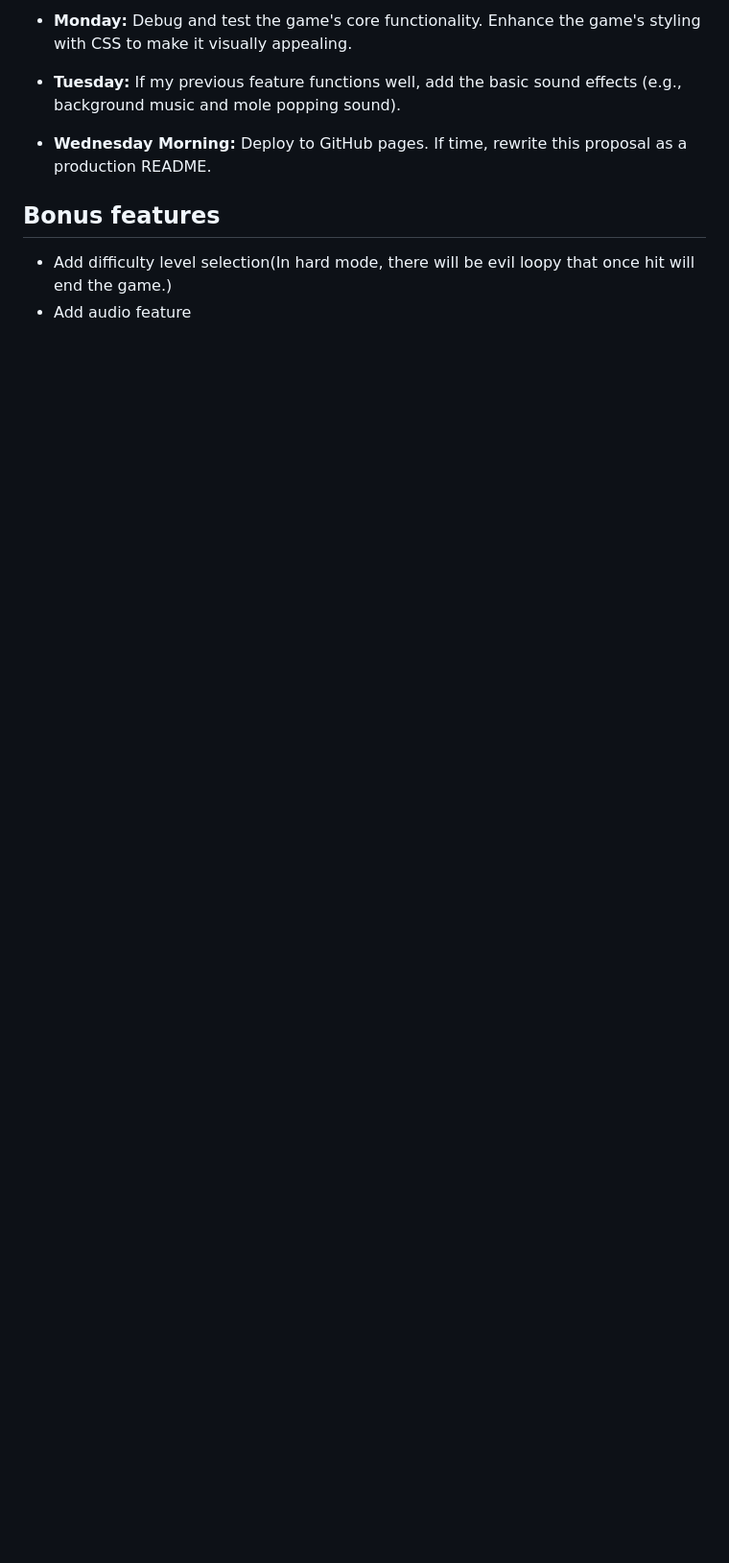
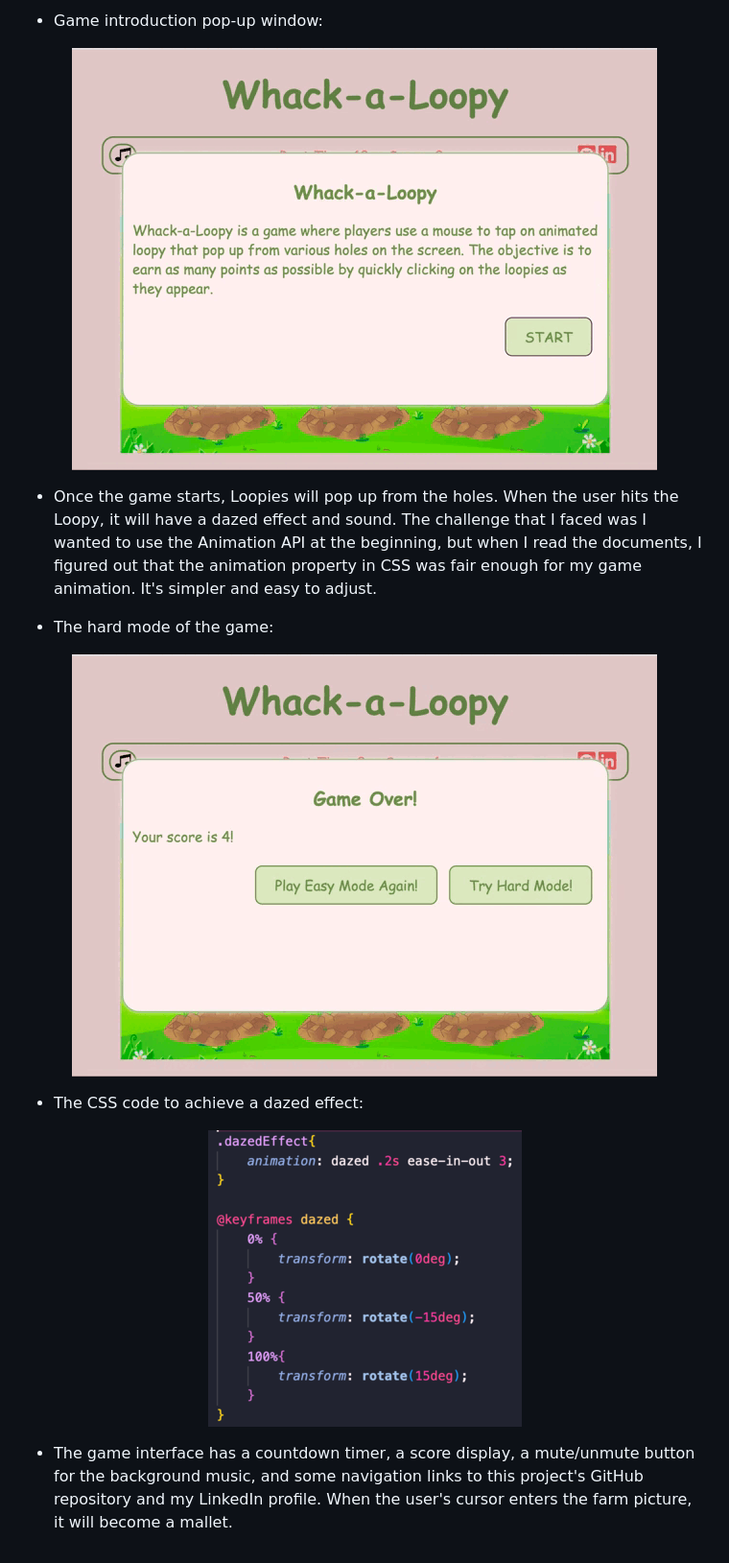
Before and after one commit to elevenstand7/JSProject, a Markdown page: README.md, the part around the change printed below. Shown: that part at 96% size. GitHub-like rendering; pictures changed too: assets/images/dazed.png (added), assets/images/hard-mode.gif (added), assets/images/intro-pop-up.gif (added); blank space fills up the shorter version.

Commit message:
finished the readme

```diff
--- a/README.md
+++ b/README.md
@@ -52,10 +35,23 @@ This project will be implemented with the following technologies:
 
-*   **Monday:** Debug and test the game's core functionality. Enhance the game's styling with CSS to make it visually appealing.
+-   Game introduction pop-up window:
 
-*   **Tuesday:** If my previous feature functions well, add the basic sound effects (e.g., background music and mole popping sound).
+<p align="center">
+  <img src="./assets/images/intro-pop-up.gif" />
+</p>
 
-*   **Wednesday Morning:** Deploy to GitHub pages. If time, rewrite this proposal as a production README.
+* Once the game starts, Loopies will pop up from the holes. When the user hits the Loopy, it will have a dazed effect and sound. The challenge that I faced was I wanted to use the Animation API at the beginning, but when I read the documents, I figured out that the animation property in CSS was fair enough for my game animation. It's simpler and easy to adjust.
 
-## Bonus features
-*   Add difficulty level selection(In hard mode, there will be evil loopy that once hit will end the game.)
-*   Add audio feature
+-   The hard mode of the game:
+
+<p align="center">
+  <img src="./assets/images/hard-mode.gif" />
+</p>
+
+- The CSS code to achieve a dazed effect:
+
+<p align="center">
+  <img src="./assets/images/dazed.png" />
+</p>
+
+
+* The game interface has a countdown timer, a score display, a mute/unmute button for the background music, and some navigation links to this project's GitHub repository and my LinkedIn profile. When the user's cursor enters the farm picture, it will become a mallet.
```
Also changed, not shown: other parts of README.md (+16 -33 lines), README copy.md (deleted, +0 -44 lines), logo.png.
